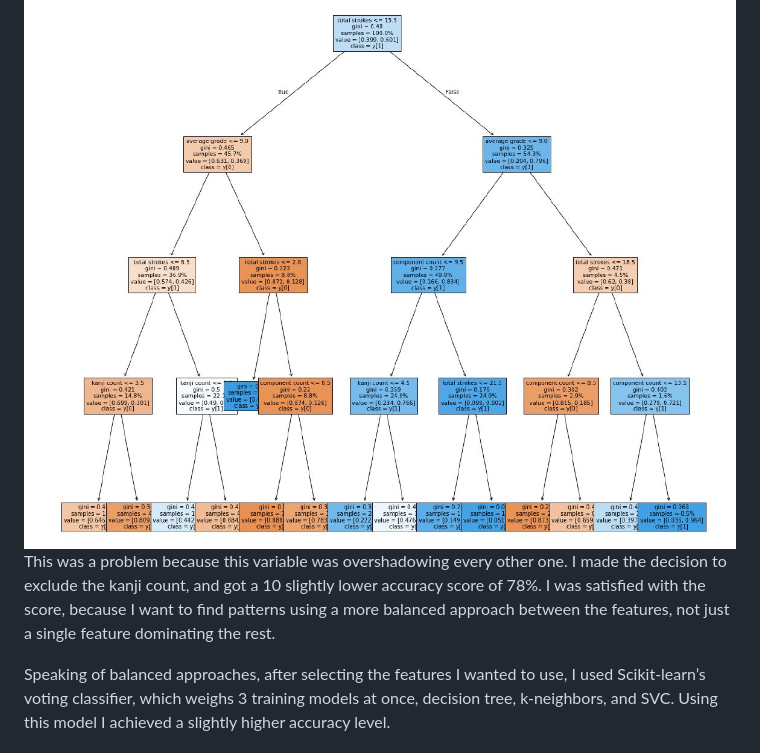
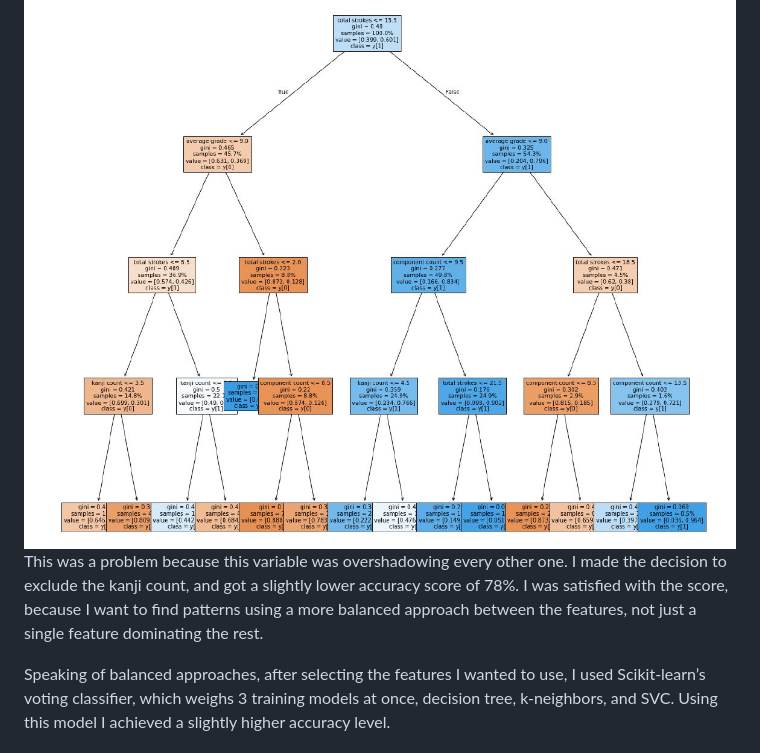
Before and after one commit to MikeGillotti/capstone-project, a Markdown page: README.md, the part around the change. Rendered like a GitHub page.

```diff
--- a/README.md
+++ b/README.md
@@ -39,8 +39,7 @@ Intuitively, kanji count had a positive correlation with component count and str
 Then I used a Scikit-learn’s decision tree model to better identify which features work best. It showed me that kanji count was dominating every other featuring.
 
 ![screenshot](/capstone%20screenshot%202.JPG)
-This was a problem because this variable was overshadowing every other one. I made the decision to exclude the kanji count, and got a
-10 slightly lower accuracy score of 78%. I was satisfied with the score, because I want to find patterns using a more balanced approach between the features, not just a single feature dominating the rest.
+This was a problem because this variable was overshadowing every other one. I made the decision to exclude the kanji count, and got a slightly lower accuracy score of 78%. I was satisfied with the score, because I want to find patterns using a more balanced approach between the features, not just a single feature dominating the rest.
 
 Speaking of balanced approaches, after selecting the features I wanted to use, I used Scikit-learn’s voting classifier, which weighs 3 training models at once, decision tree, k-neighbors, and SVC. Using this model I achieved a slightly higher accuracy level.
 
```
